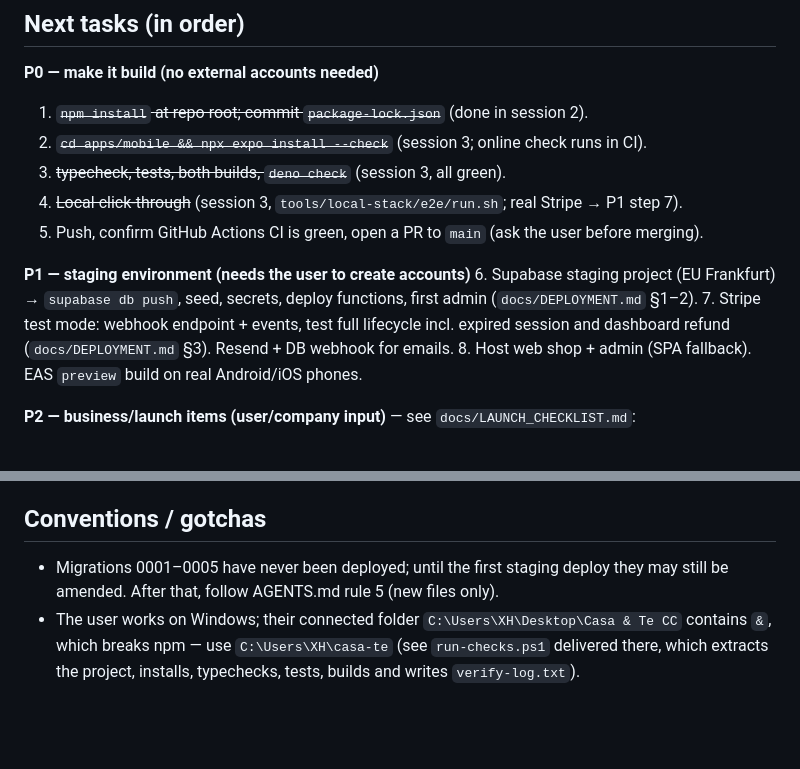
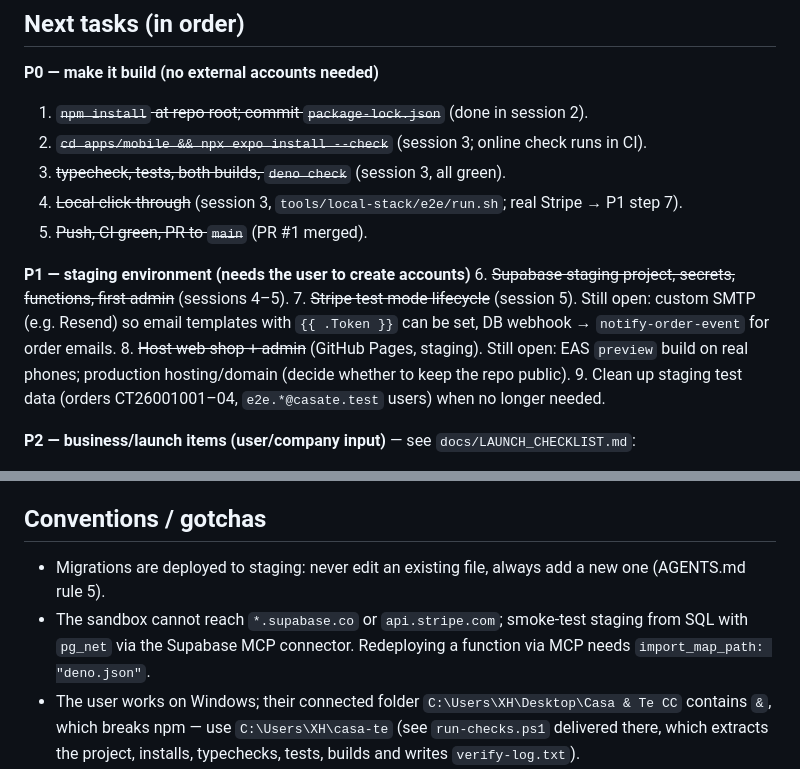
Before and after one commit to TEA-CoderR/Casa-Te, a Markdown page: docs/HANDOFF.md, 2 parts joined by grey strips. Drawn GitHub-style; blank space fills up the shorter version.

```diff
--- a/docs/HANDOFF.md
+++ b/docs/HANDOFF.md
@@ -91,14 +119,15 @@ web shop (same Expo codebase), admin console, store picking; catalogue via admin
 2. ~~`cd apps/mobile && npx expo install --check`~~ (session 3; online check runs in CI).
 3. ~~typecheck, tests, both builds, `deno check`~~ (session 3, all green).
 4. ~~Local click-through~~ (session 3, `tools/local-stack/e2e/run.sh`; real Stripe → P1 step 7).
-5. Push, confirm GitHub Actions CI is green, open a PR to `main` (ask the user before merging).
+5. ~~Push, CI green, PR to `main`~~ (PR #1 merged).
 
 **P1 — staging environment (needs the user to create accounts)**
-6. Supabase staging project (EU Frankfurt) → `supabase db push`, seed, secrets, deploy functions,
-   first admin (`docs/DEPLOYMENT.md` §1–2).
-7. Stripe test mode: webhook endpoint + events, test full lifecycle incl. expired session and
-   dashboard refund (`docs/DEPLOYMENT.md` §3). Resend + DB webhook for emails.
-8. Host web shop + admin (SPA fallback). EAS `preview` build on real Android/iOS phones.
+6. ~~Supabase staging project, secrets, functions, first admin~~ (sessions 4–5).
+7. ~~Stripe test mode lifecycle~~ (session 5). Still open: custom SMTP (e.g. Resend) so email
+   templates with `{{ .Token }}` can be set, DB webhook → `notify-order-event` for order emails.
+8. ~~Host web shop + admin~~ (GitHub Pages, staging). Still open: EAS `preview` build on real phones;
+   production hosting/domain (decide whether to keep the repo public).
+9. Clean up staging test data (orders CT26001001–04, `e2e.*@casate.test` users) when no longer needed.
 
 **P2 — business/launch items (user/company input)** — see `docs/LAUNCH_CHECKLIST.md`:
 >10 kg rule, coupon vs. free-shipping rule, fulfilment store model, legal texts
@@ -111,8 +140,9 @@ push notifications, native Stripe PaymentSheet, analytics + cookie consent, erro
 SDI e-invoicing integration, product search improvements (full-text/typo tolerance), multi-language.
 
 ## Conventions / gotchas
-- Migrations 0001–0005 have never been deployed; until the first staging deploy they may still be
-  amended. After that, follow AGENTS.md rule 5 (new files only).
+- Migrations are deployed to staging: never edit an existing file, always add a new one (AGENTS.md rule 5).
+- The sandbox cannot reach `*.supabase.co` or `api.stripe.com`; smoke-test staging from SQL with
+  `pg_net` via the Supabase MCP connector. Redeploying a function via MCP needs `import_map_path: "deno.json"`.
 - The user works on Windows; their connected folder `C:\Users\XH\Desktop\Casa & Te CC` contains `&`,
   which breaks npm — use `C:\Users\XH\casa-te` (see `run-checks.ps1` delivered there, which extracts
   the project, installs, typechecks, tests, builds and writes `verify-log.txt`).
```
Also changed, not shown: other parts of docs/HANDOFF.md (+35 -7 lines).
